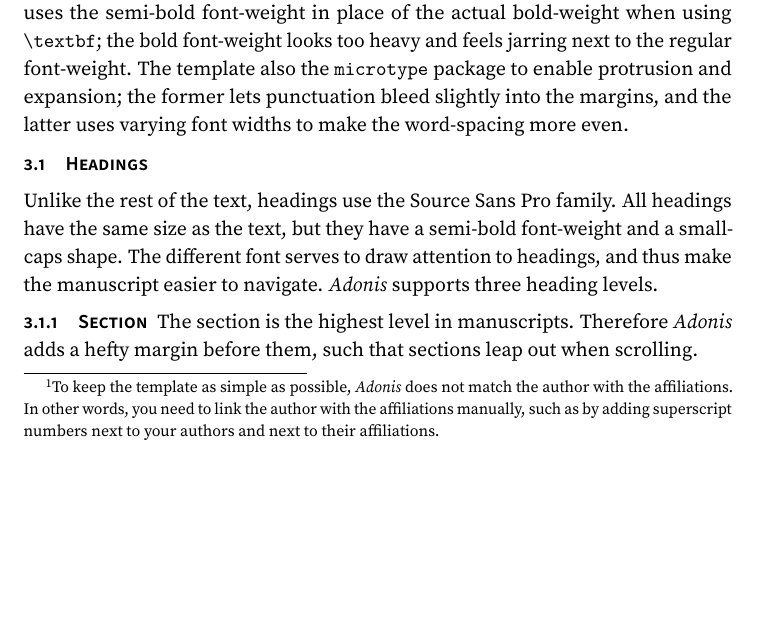
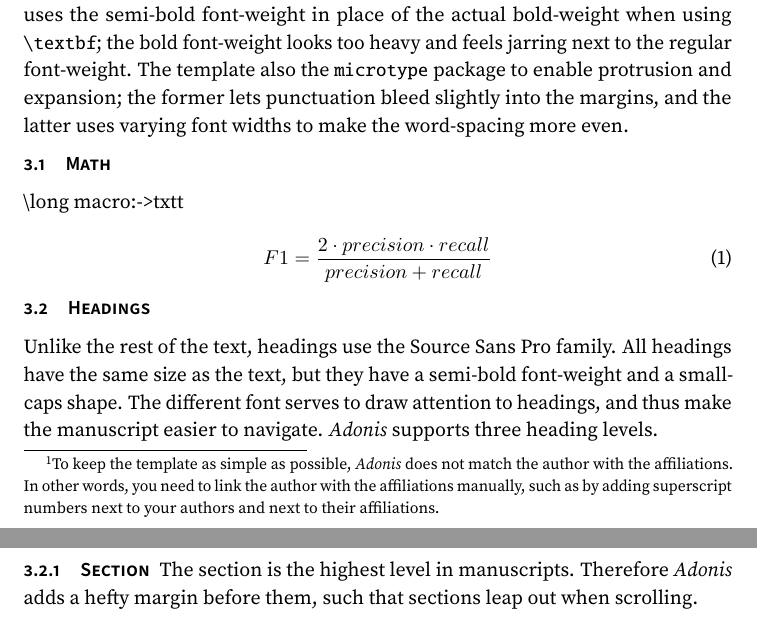
Before and after one commit to NicholasMamo/adonis-template, a LaTeX document (docs.tex, which reads adonis.cls): part of page 4 of 5 before the commit and two parts of pages 4 and 5 of 6 after it, the two joined at a grey line, cut so that both start at the same text, the shorter picture padded with empty space. Compiled offline with pdfLaTeX.

Commit message:
`adonis.cls`: fix the typewriter style

```diff
--- a/adonis.cls
+++ b/adonis.cls
@@ -98,12 +98,13 @@
 \RequirePackage[sfdefault]{sourcesanspro}
 \RequirePackage[T1]{fontenc}
 
+% set the default fonts
+\renewcommand\familydefault{\rmdefault}
+\renewcommand{\ttdefault}{txtt}
+
 % add protrusion (punctuation can bleed into margins) and text expansion (to vary font width for more even spacing)
 % docs: https://ctan.math.illinois.edu/macros/latex/contrib/microtype/microtype.pdf
 \RequirePackage[protrusion=true,factor=500,expansion=true]{microtype}
-
-% use the serif font by default
-\renewcommand\familydefault{\rmdefault}
 
 % font size: https://www.overleaf.com/learn/latex/Writing_your_own_class
 \ifbool{twocolumn}{\def\lineheight{13}}{\def\lineheight{14}}
--- a/docs.tex
+++ b/docs.tex
@@ -164,6 +164,14 @@
 		For example, the template uses the semi-bold font-weight in place of the actual bold-weight when using \verb+\textbf+; the bold font-weight looks too heavy and feels jarring next to the regular font-weight.
 		The template also the \texttt{microtype} package to enable protrusion and expansion; the former lets punctuation bleed slightly into the margins, and the latter uses varying font widths to make the word-spacing more even.
 
+		\subsection{Math}
+
+			\meaning\ttdefault
+
+			\begin{equation}
+				F1 = \frac{2 \cdot precision \cdot recall}{precision + recall}
+			\end{equation}
+
 		\subsection{Headings}
 
 			Unlike the rest of the text, headings use the Source Sans Pro family.
```
Also changed, not shown: docs.pdf.
